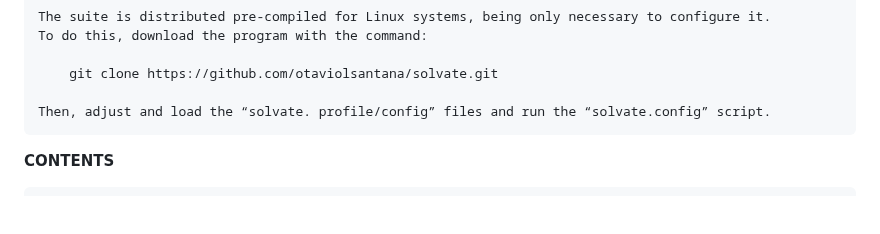
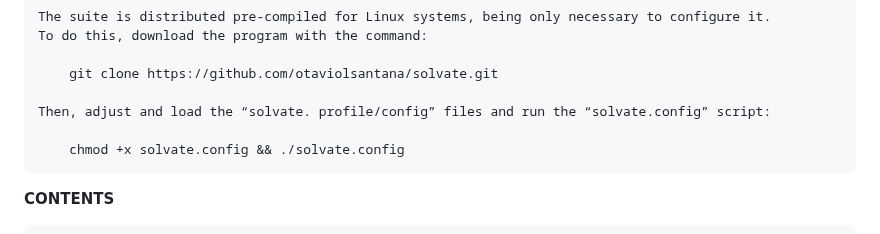
Before and after one commit to otaviolsantana/solvate, a Markdown page: README.md, the part around the change. Drawn GitHub-style; blank space fills up the shorter version.

```diff
--- a/README.md
+++ b/README.md
@@ -27,7 +27,9 @@ This is a repository of _Solvate Suite_. The modules of the main program interfa
 
 		git clone https://github.com/otaviolsantana/solvate.git
 
-	Then, adjust and load the “solvate. profile/config” files and run the “solvate.config” script.
+	Then, adjust and load the “solvate. profile/config” files and run the “solvate.config” script:
+
+		chmod +x solvate.config && ./solvate.config
 
 **CONTENTS**
 
```
